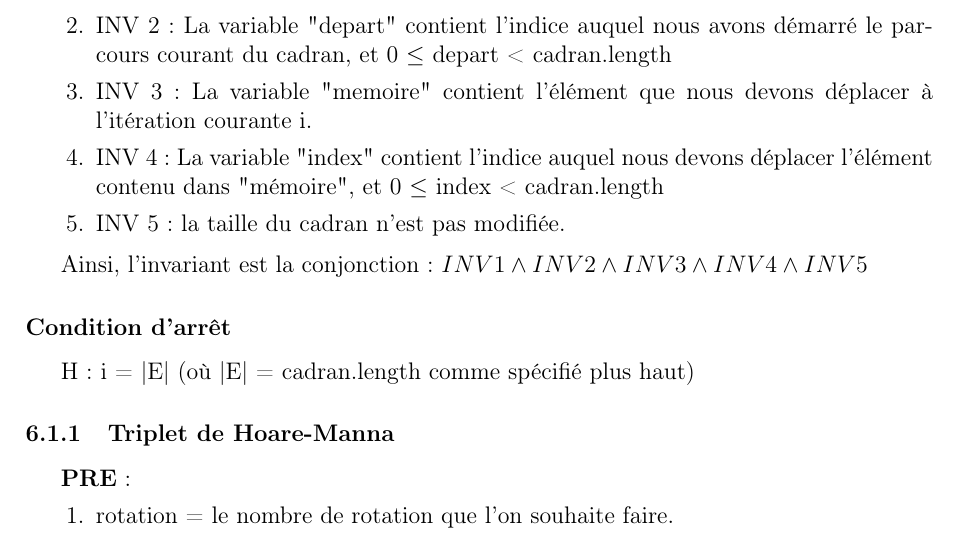
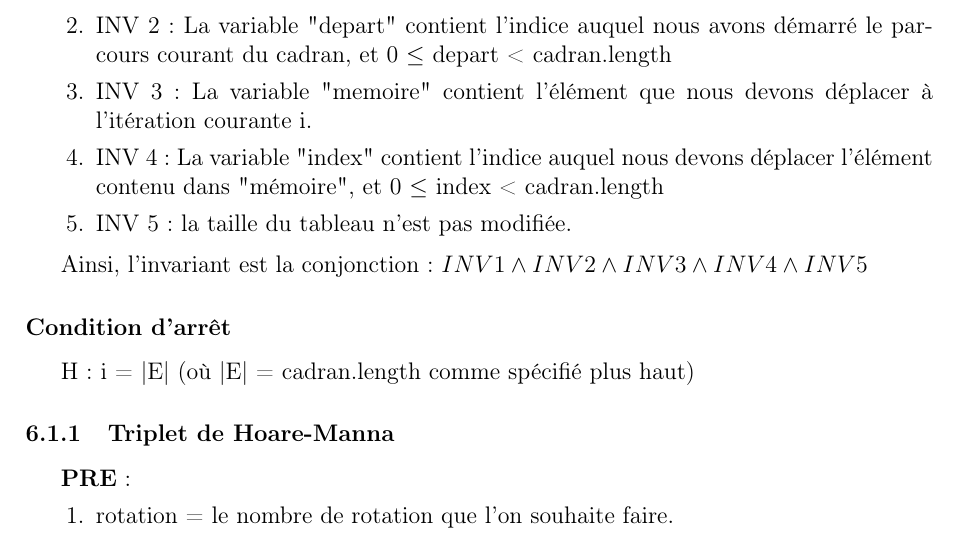
Before and after one commit to ivanahad/MCP, a LaTeX document (Rapport.tex): part of page 6 of 10, cut so that both start at the same text. Compiled offline with pdfLaTeX.

Commit message:
correction merge 2

```diff
--- a/Rapport.tex
+++ b/Rapport.tex
@@ -178,7 +178,7 @@ Graphiquement, si l'ensemble des éléments du cadran est l'ensemble E et BP le
 
 \item INV 4 : La variable "index" contient l'indice auquel nous devons déplacer l'élément contenu dans "mémoire", et 0 $\le$ index < cadran.length
 
-\item INV 5 : la taille du cadran n'est pas modifiée.
+\item INV 5 : la taille du tableau n'est pas modifiée.
 \end{enumerate}
 
 Ainsi, l'invariant est la conjonction : $INV 1 \wedge INV 2 \wedge INV 3 \wedge INV 4 \wedge INV 5$
```
